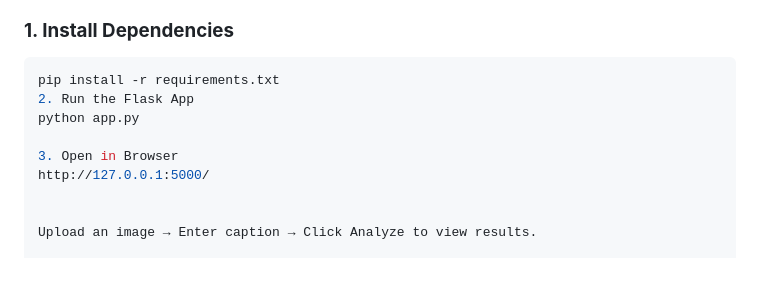
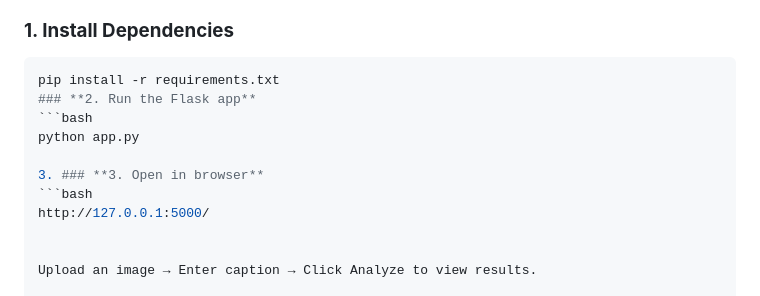
Before and after one commit to SamriddhiSharma24/Real-vs-AI-Generated-Image-Detector-With-Caption-Verification, a Markdown page: README.md, the part around the change. GitHub-like rendering; blank space fills up the shorter version.

````diff
--- a/README.md
+++ b/README.md
@@ -96,10 +96,12 @@ The system displays:
 ### **1. Install Dependencies**
 ```bash
 pip install -r requirements.txt
-2. Run the Flask App
+### **2. Run the Flask app**
+```bash
 python app.py
 
-3. Open in Browser
+3. ### **3. Open in browser**
+```bash
 http://127.0.0.1:5000/
 
 
````
